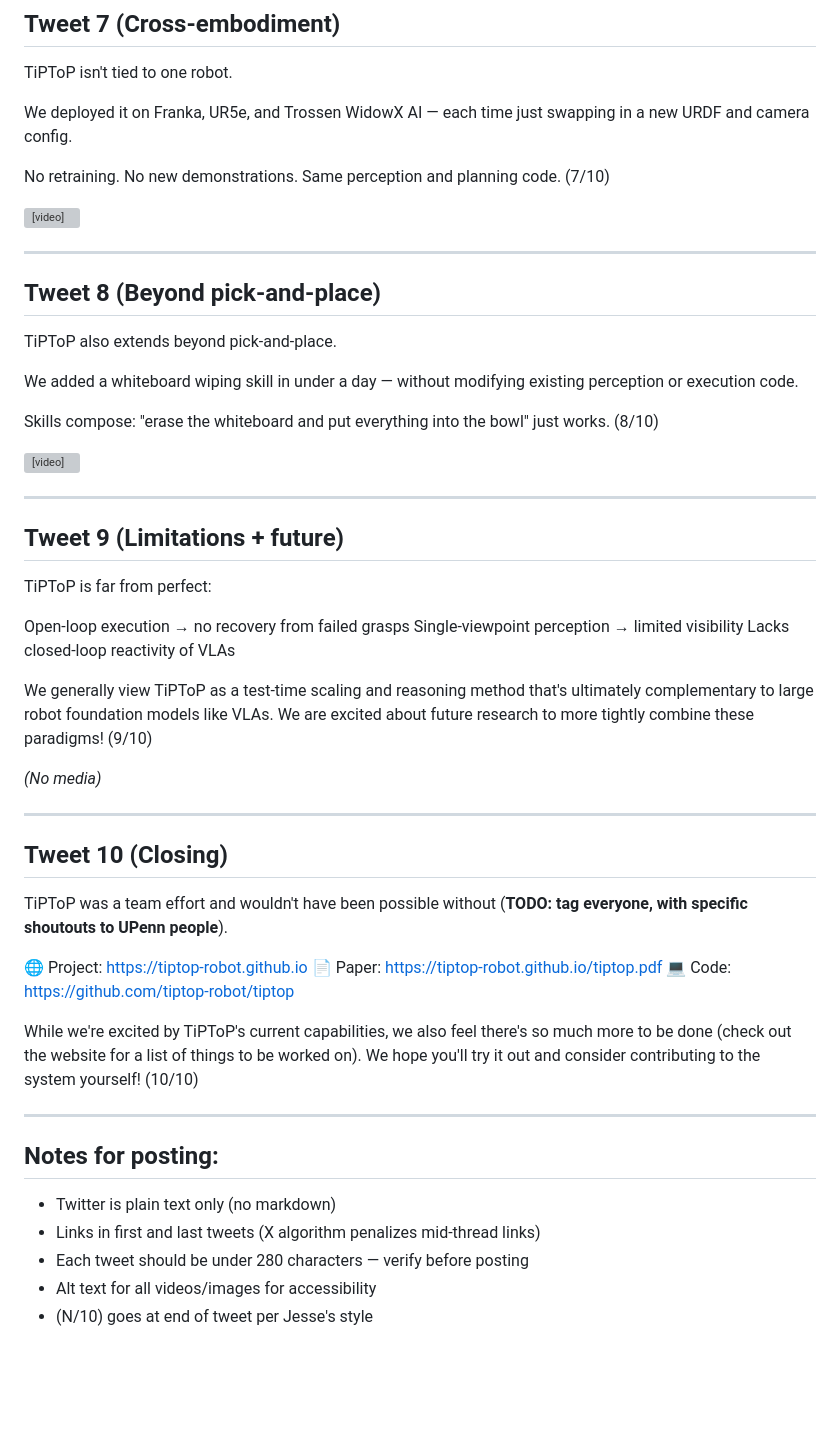
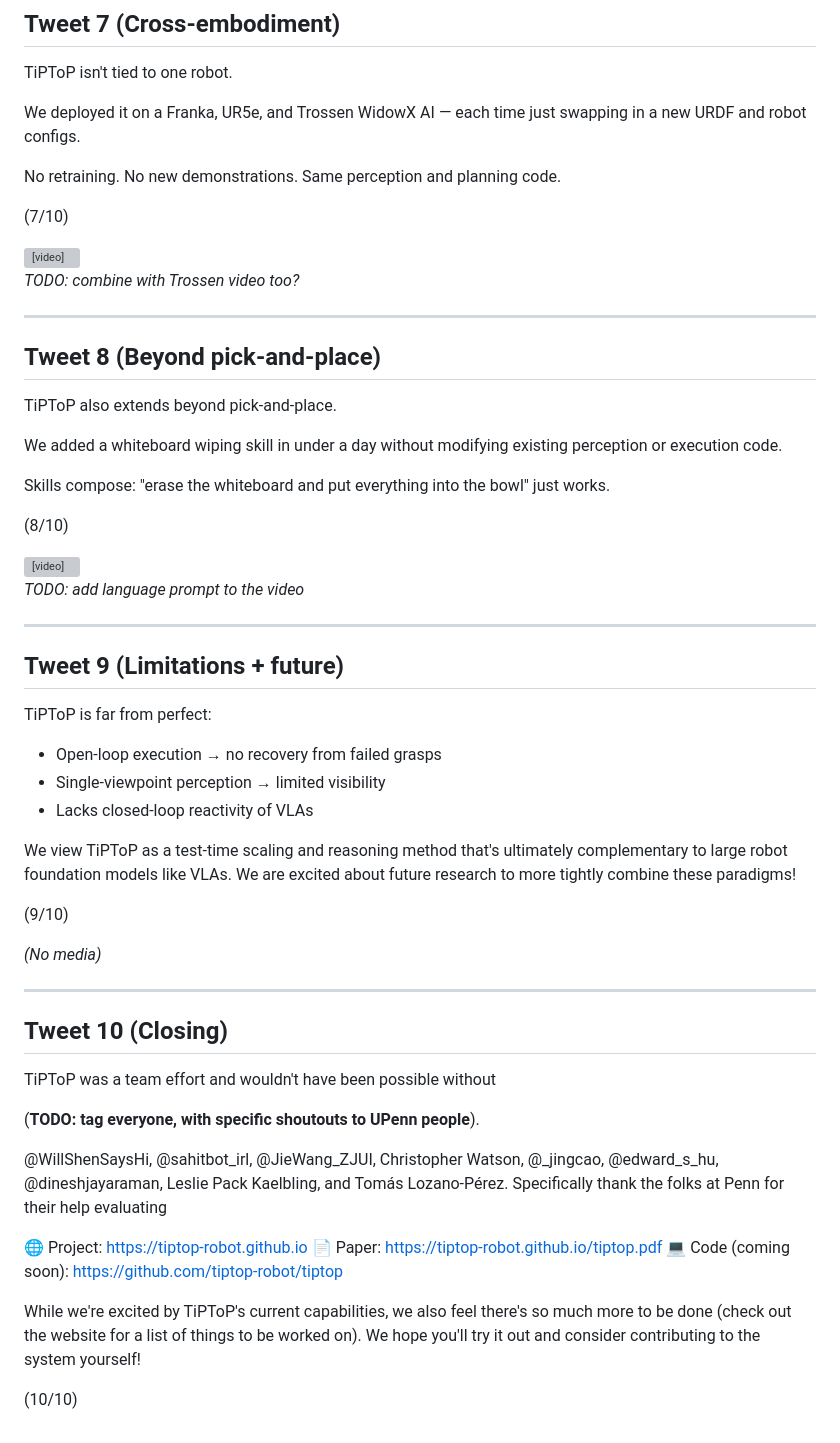
Before and after one commit to tiptop-robot/tiptop-robot.github.io, a Markdown page: tweet.md, the part around the change printed below. Drawn GitHub-style; blank space fills up the shorter version; grey boxes are pictures that could not be loaded.

Commit message:
Will updates

```diff
--- a/tweet.md
+++ b/tweet.md
@@ -93,57 +103,63 @@ TiPToP improves as components improve: drop in a better grasp model, get a bette
 ## Tweet 7 (Cross-embodiment)
 TiPToP isn't tied to one robot.
 
-We deployed it on Franka, UR5e, and Trossen WidowX AI — each time just swapping in a new URDF and camera config.
+We deployed it on a Franka, UR5e, and Trossen WidowX AI — each time just swapping in a new URDF and robot configs.
 
-No retraining. No new demonstrations. Same perception and planning code. (7/10)
+No retraining. No new demonstrations. Same perception and planning code.
+
+(7/10)
 
 <video controls width="100%">
   <source src="media/demos/ur5-demo.mp4" type="video/mp4">
 </video>
+
+*TODO: combine with Trossen video too?*
 
 ---
 
 ## Tweet 8 (Beyond pick-and-place)
 TiPToP also extends beyond pick-and-place.
 
-We added a whiteboard wiping skill in under a day — without modifying existing perception or execution code.
+We added a whiteboard wiping skill in under a day without modifying existing perception or execution code.
 
-Skills compose: "erase the whiteboard and put everything into the bowl" just works. (8/10)
+Skills compose: "erase the whiteboard and put everything into the bowl" just works.
+
+(8/10)
 
 <video controls width="100%">
   <source src="media/demos/wipe.mp4" type="video/mp4">
 </video>
+
+*TODO: add language prompt to the video*
 
 ---
 
 ## Tweet 9 (Limitations + future)
 TiPToP is far from perfect:
 
-Open-loop execution → no recovery from failed grasps
-Single-viewpoint perception → limited visibility
-Lacks closed-loop reactivity of VLAs
+- Open-loop execution → no recovery from failed grasps
+- Single-viewpoint perception → limited visibility
+- Lacks closed-loop reactivity of VLAs
 
-We generally view TiPToP as a test-time scaling and reasoning method that's ultimately complementary to large robot foundation models like VLAs. We are excited about future research to more tightly combine these paradigms! (9/10)
+We view TiPToP as a test-time scaling and reasoning method that's ultimately complementary to large robot foundation models like VLAs. We are excited about future research to more tightly combine these paradigms!
+
+(9/10)
 
 *(No media)*
 
 ---
 
 ## Tweet 10 (Closing)
-TiPToP was a team effort and wouldn't have been possible without (**TODO: tag everyone, with specific shoutouts to UPenn people**).
+TiPToP was a team effort and wouldn't have been possible without
+
+(**TODO: tag everyone, with specific shoutouts to UPenn people**).
+
+@WillShenSaysHi, @sahitbot_irl, @JieWang_ZJUI, Christopher Watson, @_jingcao, @edward_s_hu, @dineshjayaraman, Leslie Pack Kaelbling, and Tomás Lozano-Pérez. Specifically thank the folks at Penn for their help evaluating
 
 🌐 Project: https://tiptop-robot.github.io
 📄 Paper: https://tiptop-robot.github.io/tiptop.pdf
-💻 Code: https://github.com/tiptop-robot/tiptop
+💻 Code (coming soon): https://github.com/tiptop-robot/tiptop
 
-While we're excited by TiPToP's current capabilities, we also feel there's so much more to be done (check out the website for a list of things to be worked on). We hope you'll try it out and consider contributing to the system yourself! (10/10)
+While we're excited by TiPToP's current capabilities, we also feel there's so much more to be done (check out the website for a list of things to be worked on). We hope you'll try it out and consider contributing to the system yourself!
 
----
-
-
-## Notes for posting:
-- Twitter is plain text only (no markdown)
-- Links in first and last tweets (X algorithm penalizes mid-thread links)
-- Each tweet should be under 280 characters — verify before posting
-- Alt text for all videos/images for accessibility
-- (N/10) goes at end of tweet per Jesse's style
+(10/10)
```
Also changed, not shown: other parts of tweet.md (+29 -19 lines), bar-chart.png (added), 1 other file.
